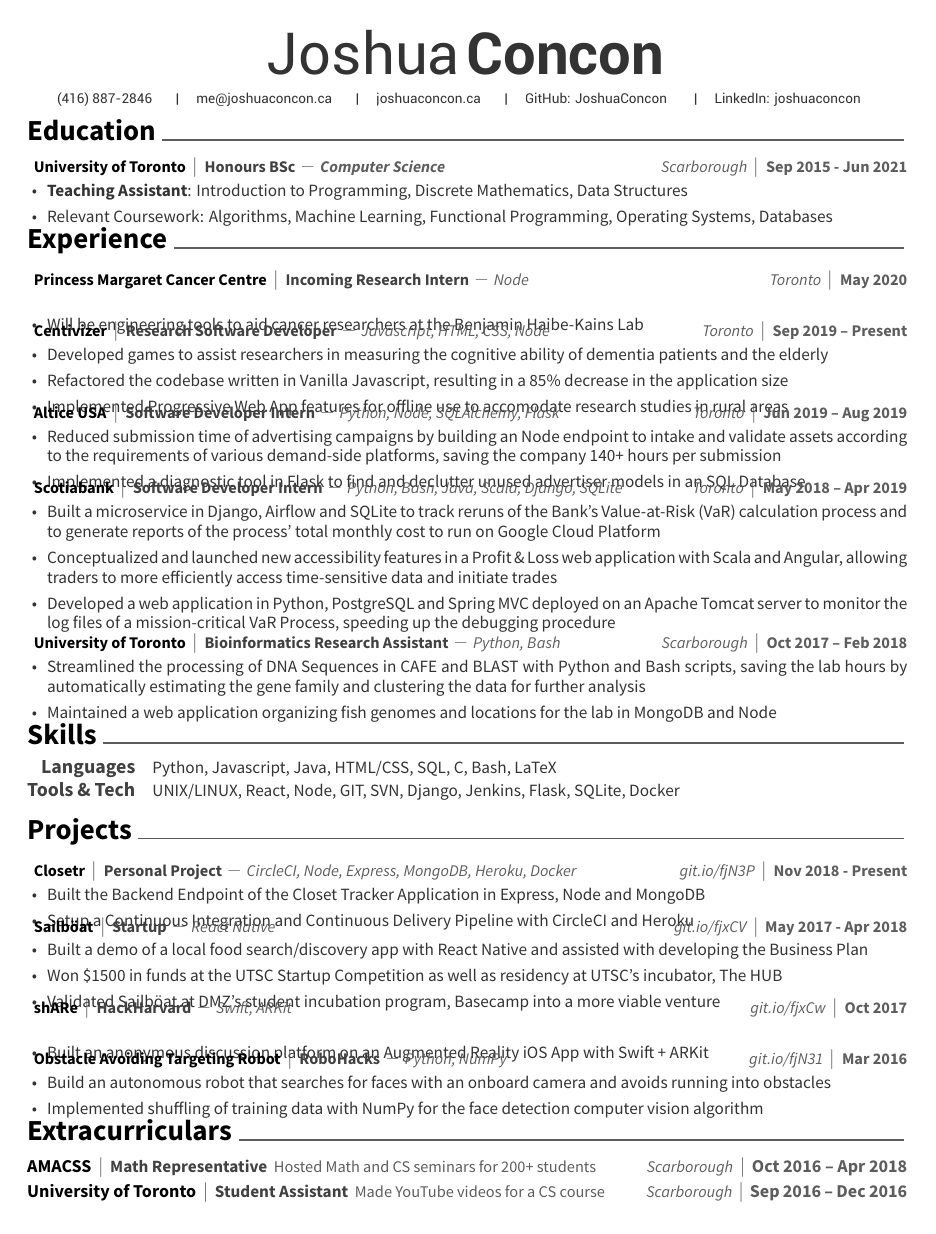
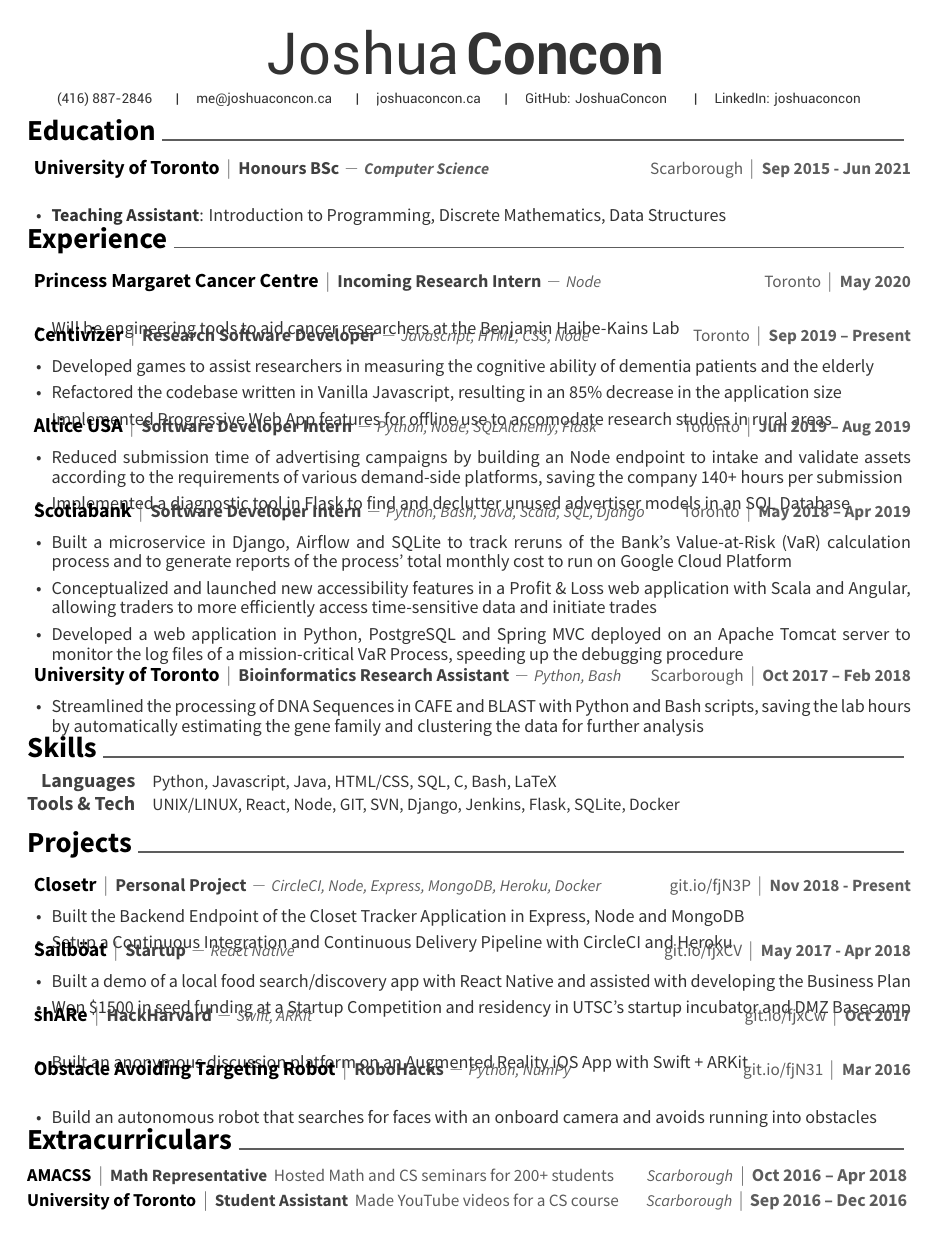
Before and after one commit to JoshuaConcon/resume, a LaTeX CV (src/resume.tex, which reads src/awesome-cv.cls, src/resume/education.tex, src/resume/experience.tex): the whole page. Compiled offline with XeLaTeX.

Commit message:
making my resume look less cluttered

```diff
--- a/src/awesome-cv.cls
+++ b/src/awesome-cv.cls
@@ -233,11 +233,11 @@
 \newcommand*{\subsectionstyle}[1]{{\fontsize{12pt}{1em}\bodyfont\scshape\textcolor{text}{#1}}}
 
 % For elements of entry
-\newcommand*{\entrytitlestyle}[1]{{\fontsize{9pt}{1em}\bodyfont\bfseries\color{awesome} #1}}
-\newcommand*{\entrypositionstyle}[1]{{\fontsize{9pt}{1em}\bodyfont\bfseries\color{darktext} #1}}
-\newcommand*{\entrydatestyle}[1]{{\fontsize{9pt}{1em}\bodyfont\bfseries\color{graytext} #1}}
-\newcommand*{\entrylocationstyle}[1]{{\fontsize{9pt}{1em}\bodyfont\slshape\color{graytext} #1}}
-\newcommand*{\descriptionstyle}[1]{{\fontsize{9.5pt}{1em}\bodyfont\upshape\color{text} #1}}
+\newcommand*{\entrytitlestyle}[1]{{\fontsize{11pt}{1em}\bodyfont\bfseries\color{awesome} #1}}
+\newcommand*{\entrypositionstyle}[1]{{\fontsize{10pt}{1em}\bodyfont\bfseries\color{darktext} #1}}
+\newcommand*{\entrydatestyle}[1]{{\fontsize{9.5pt}{1em}\bodyfont\bfseries\color{graytext} #1}}
+\newcommand*{\entrylocationstyle}[1]{{\fontsize{9.5pt}{1em}\bodyfont\upshape\color{graytext} #1}}
+\newcommand*{\descriptionstyle}[1]{{\fontsize{10pt}{1em}\bodyfont\upshape\color{text} #1}}
 \newcommand*{\entryteamstyle}[1]{{\fontsize{9pt}{1em}\bodyfont\slshape\color{graytext} #1}}
 
 % For elements of subentry
@@ -252,7 +252,7 @@
 \newcommand*{\honorpositionstyle}[1]{{\fontsize{9.5pt}{1em}\bodyfont\bfseries\color{darktext} #1}}
 \newcommand*{\honordatestyle}[1]{{\fontsize{10pt}{1em}\bodyfont\bfseries\color{graytext} #1}}
 \newcommand*{\honorlocationstyle}[1]{{\fontsize{9pt}{1em}\bodyfont\slshape\color{graytext} #1}}
-\newcommand*{\honordescriptionstyle}[1]{{\fontsize{9pt}{1em}\bodyfont\color{graytext} #1}}
+\newcommand*{\honordescriptionstyle}[1]{{\fontsize{9.5pt}{1em}\bodyfont\color{graytext} #1}}
 
 % For elements of skill
 \newcommand*{\skilltypestyle}[1]{{\fontsize{11pt}{1em}\bodyfont\bfseries\color{darktext} #1}}
@@ -533,8 +533,8 @@
 % Define an entry of cv information
 % Usage: \cventry{<position>}{<title>}{<location>}{<date>}{<team>}{<description>}
 \newcommand*{\cventry}[6]{
-  \setlength\tabcolsep{0pt}
-  \setlength{\extrarowheight}{0pt}
+  \setlength\tabcolsep{1pt}
+  \setlength{\extrarowheight}{1pt}
   \begin{tabular*}{\textwidth}{@{\extracolsep{\fill}} L{12cm} R{5.06cm}}
     \ifempty{#3} % if no location
       {\entrytitlestyle{#2} $|$ \entrypositionstyle{#1} \textbf{--} \entryteamstyle{#5} & \entrydatestyle{#4} \\}
@@ -558,8 +558,8 @@
 % Define a subentry of cv information
 % Usage: \cvsubentry{<position>}{<title>}{<date>}{<description>}
 \newcommand*{\cvsubentry}[4]{
-  \setlength\tabcolsep{0pt}
-  \setlength{\extrarowheight}{0pt}
+  \setlength\tabcolsep{2pt}
+  \setlength{\extrarowheight}{2pt}
   \begin{tabular*}{\textwidth}{@{\extracolsep{\fill}} L{12.5cm} R{4.5cm}}
     \setlength\leftskip{0.2cm}
     \subentrytitlestyle{#2} & \ifthenelse{\equal{#1}{}}
@@ -609,7 +609,7 @@
 
 % Define an environment for cvitems(for cventry)
 \newenvironment{cvitems}{
-  \vspace{-4mm}
+  \vspace{-3mm}
   \begin{justify}
   \begin{itemize}[leftmargin=2ex, nosep]
     \setlength\itemsep{0.35em}
--- a/src/resume/education.tex
+++ b/src/resume/education.tex
@@ -10,7 +10,6 @@
     {
       \begin{cvitems}
         \item {\textbf{Teaching Assistant}: Introduction to Programming, Discrete Mathematics, Data Structures}
-        \item {Relevant Coursework: Algorithms, Machine Learning, Functional Programming, Operating Systems, Databases}
       \end{cvitems}
     }
 \end{cventries}
--- a/src/resume/experience.tex
+++ b/src/resume/experience.tex
@@ -20,7 +20,7 @@
     {
       \begin{cvitems}
         \item {Developed games to assist researchers in measuring the cognitive ability of dementia patients and the elderly}
-        \item {Refactored the codebase written in Vanilla Javascript, resulting in a 85\% decrease in the application size}
+        \item {Refactored the codebase written in Vanilla Javascript, resulting in an 85\% decrease in the application size}
         \item {Implemented Progressive Web App features for offline use to accomodate research studies in rural areas}
       \end{cvitems}
     }
@@ -41,7 +41,7 @@
     {Scotiabank}
     {Toronto}
     {May 2018 -- Apr 2019}
-    {Python, Bash, Java, Scala, Django, SQLite}
+    {Python, Bash, Java, Scala, SQL, Django}
     {
       \begin{cvitems}
         \item {Built a microservice in Django, Airflow and SQLite to track reruns of the Bank's Value-at-Risk (VaR) calculation process and to generate reports of the process' total monthly cost to run on Google Cloud Platform}
@@ -59,7 +59,6 @@
     {
       \begin{cvitems}
         \item {Streamlined the processing of DNA Sequences in CAFE and BLAST with Python and Bash scripts, saving the lab hours by automatically estimating the gene family and clustering the data for further analysis}
-        \item {Maintained a web application organizing fish genomes and locations for the lab in MongoDB and Node}
       \end{cvitems}
     }
 \end{cventries}
--- a/src/resume/projects.tex
+++ b/src/resume/projects.tex
@@ -21,8 +21,7 @@
   {
     \begin{cvitems}
       \item {Built a demo of a local food search/discovery app with React Native and assisted with developing the Business Plan}
-      \item {Won \$1500 in funds at the UTSC Startup Competition as well as residency at UTSC's incubator, The HUB}
-      \item {Validated Sailböat at DMZ's student incubation program, Basecamp into a more viable venture}
+      \item {Won \$1500 in seed funding at a Startup Competition and residency in UTSC's startup incubator and DMZ Basecamp}
     \end{cvitems}
   }
 \cventry
@@ -45,7 +44,6 @@
   {
     \begin{cvitems}
       \item {Build an autonomous robot that searches for faces with an onboard camera and avoids running into obstacles}
-      \item {Implemented shuffling of training data with NumPy for the face detection computer vision algorithm}
     \end{cvitems}
   }
 \end{cventries}
```
Also changed, not shown: resume.pdf.
